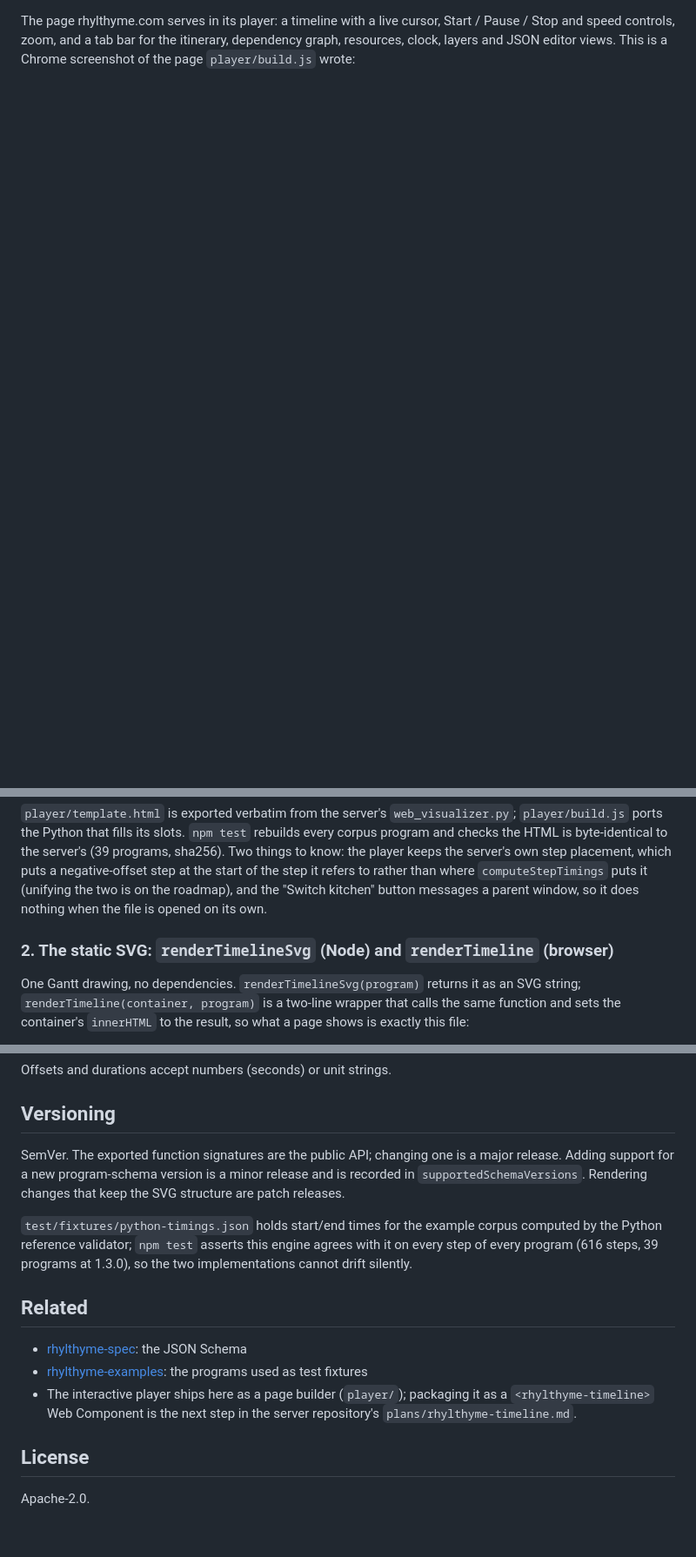
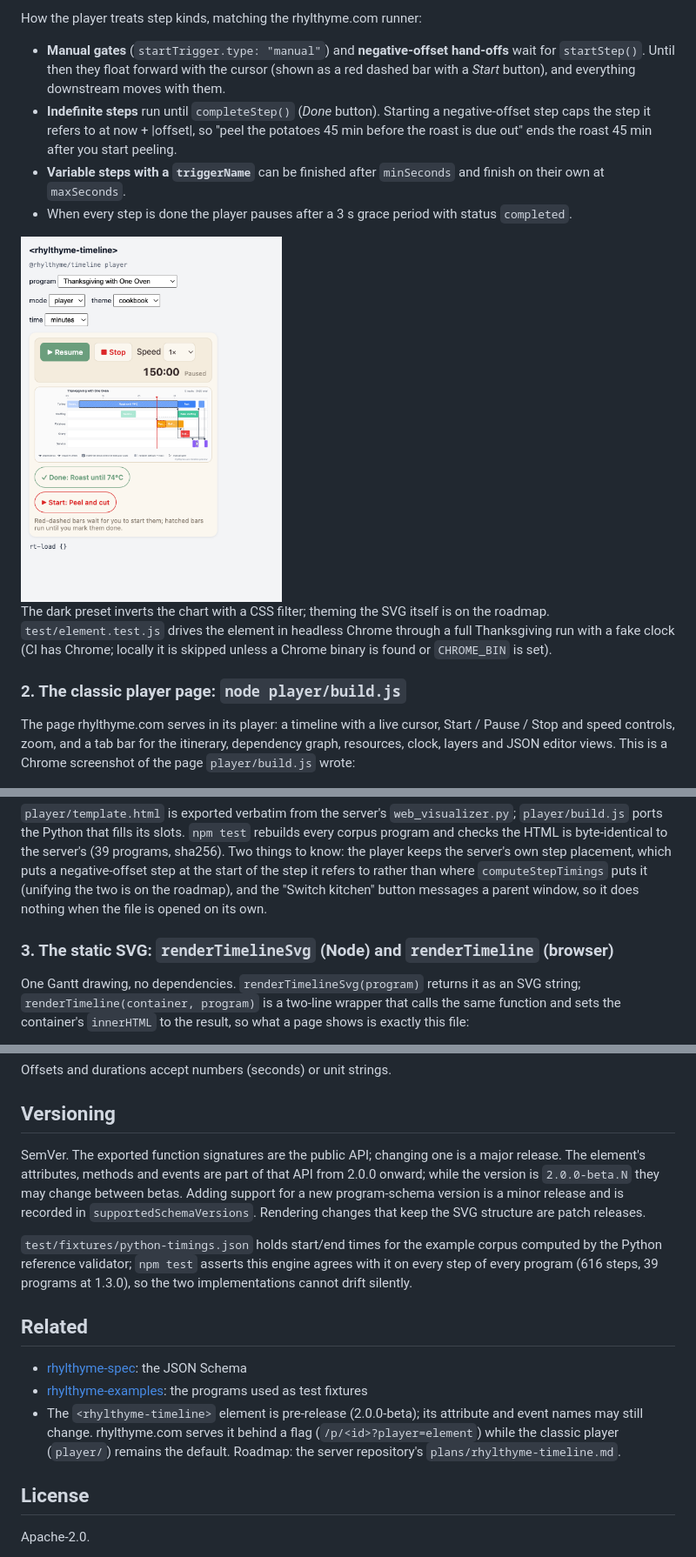
Before and after one commit to rhylthyme/rhylthyme-timeline, a Markdown page: README.md, 3 parts joined by grey strips. Shown at 87% size. GitHub-like rendering; pictures changed too: docs/element-mobile-cookbook.png (added); blank space fills up the shorter version.

```diff
--- a/README.md
+++ b/README.md
@@ -18,3 +61,27 @@ Three outputs from the same engine, shown here for
+How the player treats step kinds, matching the rhylthyme.com runner:
+
+- **Manual gates** (`startTrigger.type: "manual"`) and **negative-offset
+  hand-offs** wait for `startStep()`. Until then they float forward with
+  the cursor (shown as a red dashed bar with a *Start* button), and
+  everything downstream moves with them.
+- **Indefinite steps** run until `completeStep()` (*Done* button).
+  Starting a negative-offset step caps the step it refers to at
+  now + |offset|, so "peel the potatoes 45 min before the roast is due
+  out" ends the roast 45 min after you start peeling.
+- **Variable steps with a `triggerName`** can be finished after
+  `minSeconds` and finish on their own at `maxSeconds`.
+- When every step is done the player pauses after a 3 s grace period with
+  status `completed`.
+
+<img src="docs/element-mobile-cookbook.png" alt="the element at phone width with the cookbook theme" width="300">
+
+The dark preset inverts the chart with a CSS filter; theming the SVG
+itself is on the roadmap. `test/element.test.js` drives the element in
+headless Chrome through a full Thanksgiving run with a fake clock (CI has
+Chrome; locally it is skipped unless a Chrome binary is found or
+`CHROME_BIN` is set).
+
+### 2. The classic player page: `node player/build.js`
 
 The page rhylthyme.com serves in its player: a timeline with a live cursor,
 Start / Pause / Stop and speed controls, zoom, and a tab bar for the
@@ -47,7 +114,7 @@ where `computeStepTimings` puts it (unifying the two is on the roadmap),
 and the "Switch kitchen" button messages a parent window, so it does
 nothing when the file is opened on its own.
 
-### 2. The static SVG: `renderTimelineSvg` (Node) and `renderTimeline` (browser)
+### 3. The static SVG: `renderTimelineSvg` (Node) and `renderTimeline` (browser)
 
 One Gantt drawing, no dependencies. `renderTimelineSvg(program)` returns
 it as an SVG string; `renderTimeline(container, program)` is a two-line
@@ -168,7 +236,9 @@ Offsets and durations accept numbers (seconds) or unit strings.
 ## Versioning
 
 SemVer. The exported function signatures are the public API; changing one
-is a major release. Adding support for a new program-schema version is a
+is a major release. The element's attributes, methods and events are part
+of that API from 2.0.0 onward; while the version is `2.0.0-beta.N` they may
+change between betas. Adding support for a new program-schema version is a
 minor release and is recorded in `supportedSchemaVersions`. Rendering
 changes that keep the SVG structure are patch releases.
 
@@ -181,7 +251,7 @@ programs at 1.3.0), so the two implementations cannot drift silently.
 
 - [rhylthyme-spec](https://github.com/rhylthyme/rhylthyme-spec): the JSON Schema
 - [rhylthyme-examples](https://github.com/rhylthyme/rhylthyme-examples): the programs used as test fixtures
-- The interactive player ships here as a page builder (`player/`); packaging it as a `<rhylthyme-timeline>` Web Component is the next step in the server repository's `plans/rhylthyme-timeline.md`.
+- The `<rhylthyme-timeline>` element is pre-release (2.0.0-beta); its attribute and event names may still change. rhylthyme.com serves it behind a flag (`/p/<id>?player=element`) while the classic player (`player/`) remains the default. Roadmap: the server repository's `plans/rhylthyme-timeline.md`.
 
 ## License
 
```
Also changed, not shown: other parts of README.md (+51 -7 lines), CHANGELOG.md (+24 -0 lines), docs/element-dark.png (added), docs/element-player.png (added), 6 other files.
